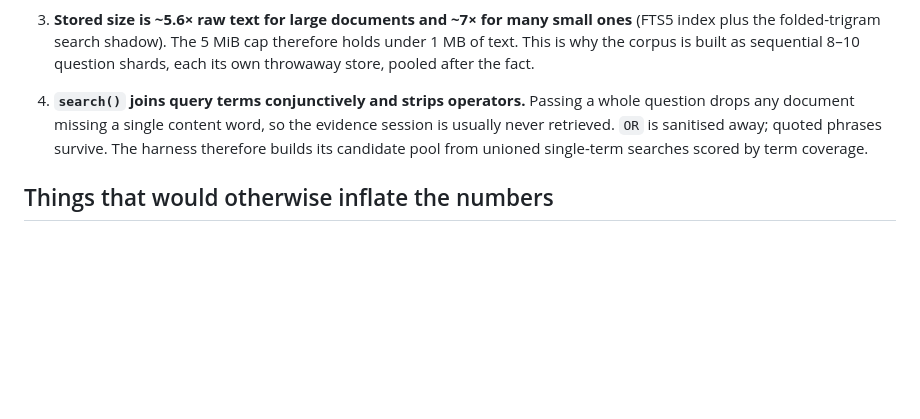
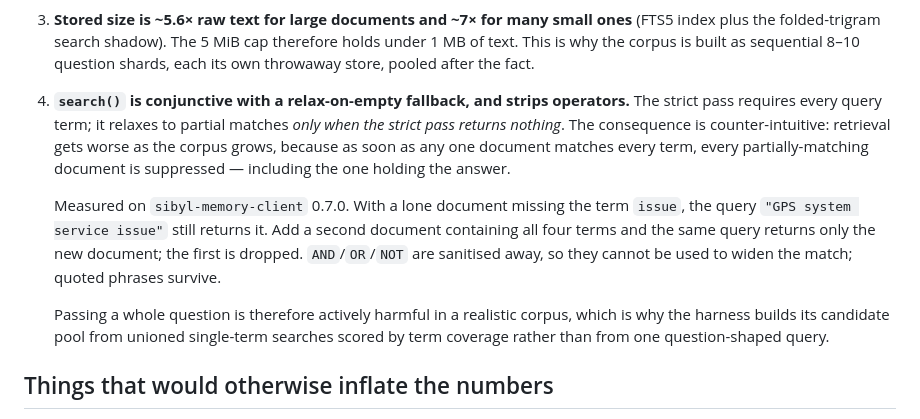
Before and after one commit to Satianurag/ledgermind, a Markdown page: docs/eval-methodology.md, the part around the change. Rendered like a GitHub page; blank space fills up the shorter version.

Commit message:
docs: correct the Sibyl search characterisation
An earlier note said search() 'joins query terms conjunctively', which was right but
incomplete and made the behaviour sound harmless. It is conjunctive with a relax-on-empty
fallback: partial matches are returned only when the strict pass finds nothing.

The consequence is the opposite of intuition and worth stating precisely -- retrieval
degrades as the corpus grows, because the moment any one document matches every query
term, every partially-matching document is suppressed, including the one holding the
answer.

Measured on 0.7.0: a lone document missing the term 'issue' is still returned for
'GPS system service issue'. Add one document containing all four terms and the first is
dropped from the same query.

Co-Authored-By: Claude Opus 5 <noreply@anthropic.com>
Claude-Session: https://claude.ai/code/session_01QNVa5EjY7QrdzS8iB7TWv8

```diff
--- a/docs/eval-methodology.md
+++ b/docs/eval-methodology.md
@@ -82,11 +82,21 @@ against `sibyl-memory-client` 0.7.0 on 2026-09-02.
    1 MB of text. This is why the corpus is built as sequential 8–10 question shards, each
    its own throwaway store, pooled after the fact.
 
-4. **`search()` joins query terms conjunctively and strips operators.** Passing a whole
-   question drops any document missing a single content word, so the evidence session is
-   usually never retrieved. `OR` is sanitised away; quoted phrases survive. The harness
-   therefore builds its candidate pool from unioned single-term searches scored by term
-   coverage.
+4. **`search()` is conjunctive with a relax-on-empty fallback, and strips operators.**
+   The strict pass requires every query term; it relaxes to partial matches *only when
+   the strict pass returns nothing*. The consequence is counter-intuitive: retrieval gets
+   worse as the corpus grows, because as soon as any one document matches every term,
+   every partially-matching document is suppressed — including the one holding the answer.
+
+   Measured on `sibyl-memory-client` 0.7.0. With a lone document missing the term
+   `issue`, the query `"GPS system service issue"` still returns it. Add a second document
+   containing all four terms and the same query returns only the new document; the first
+   is dropped. `AND`/`OR`/`NOT` are sanitised away, so they cannot be used to widen the
+   match; quoted phrases survive.
+
+   Passing a whole question is therefore actively harmful in a realistic corpus, which is
+   why the harness builds its candidate pool from unioned single-term searches scored by
+   term coverage rather than from one question-shaped query.
 
 ## Things that would otherwise inflate the numbers
 
```
Also changed, not shown: docs/build-in-public.md (+4 -2 lines).
